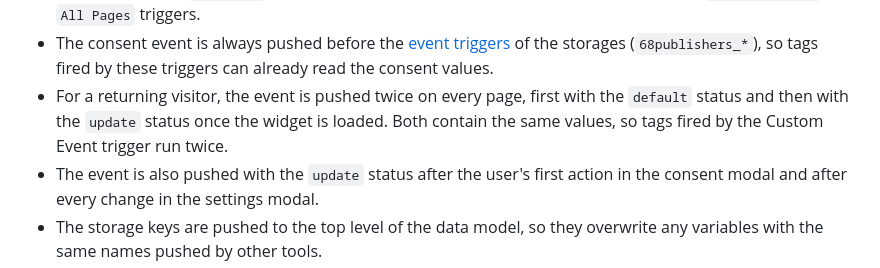
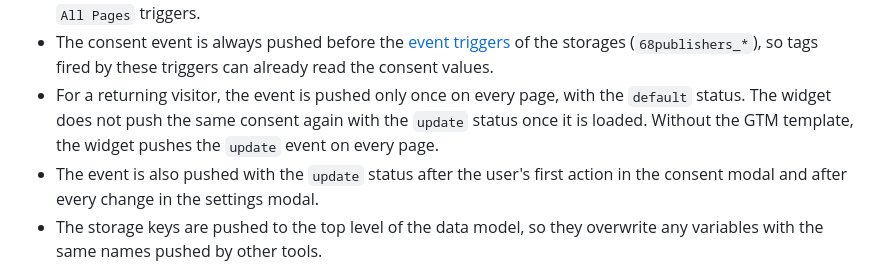
Before and after one commit to 68publishers/cookie-consent, a Markdown page: README.md, the part around the change. GitHub-like rendering.

```diff
--- a/README.md
+++ b/README.md
@@ -337,7 +337,7 @@ Things to keep in mind:
 - The option is disabled by default.
 - The `default` event is pushed in the Consent Initialization, but GTM processes it after the `Container Loaded` event and before `DOM Ready`. The values are therefore **not** available in tags fired by the `Initialization` or `All Pages` triggers.
 - The consent event is always pushed before the [event triggers](#triggering-tags-based-on-the-consent) of the storages (`68publishers_*`), so tags fired by these triggers can already read the consent values.
-- For a returning visitor, the event is pushed twice on every page, first with the `default` status and then with the `update` status once the widget is loaded. Both contain the same values, so tags fired by the Custom Event trigger run twice.
+- For a returning visitor, the event is pushed only once on every page, with the `default` status. The widget does not push the same consent again with the `update` status once it is loaded. Without the GTM template, the widget pushes the `update` event on every page.
 - The event is also pushed with the `update` status after the user's first action in the consent modal and after every change in the settings modal.
 - The storage keys are pushed to the top level of the data model, so they overwrite any variables with the same names pushed by other tools.
 
```
Also changed, not shown: CHANGELOG.md (+3 -0 lines).
